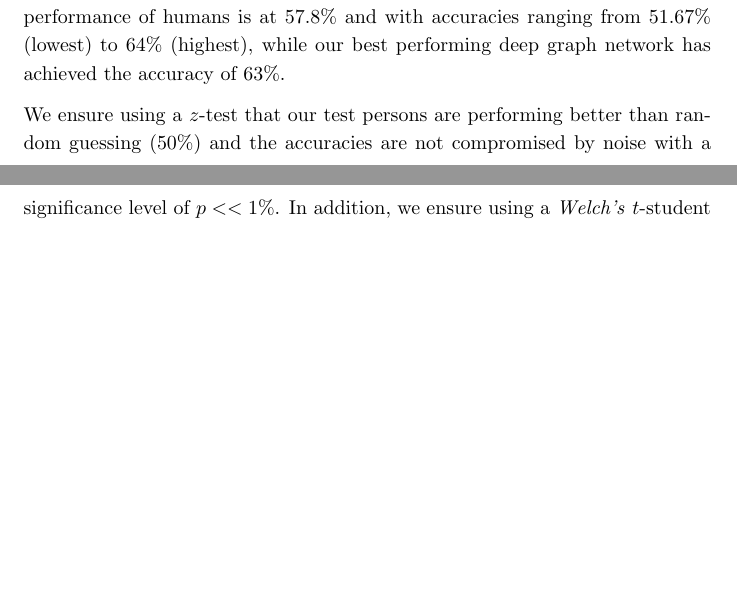
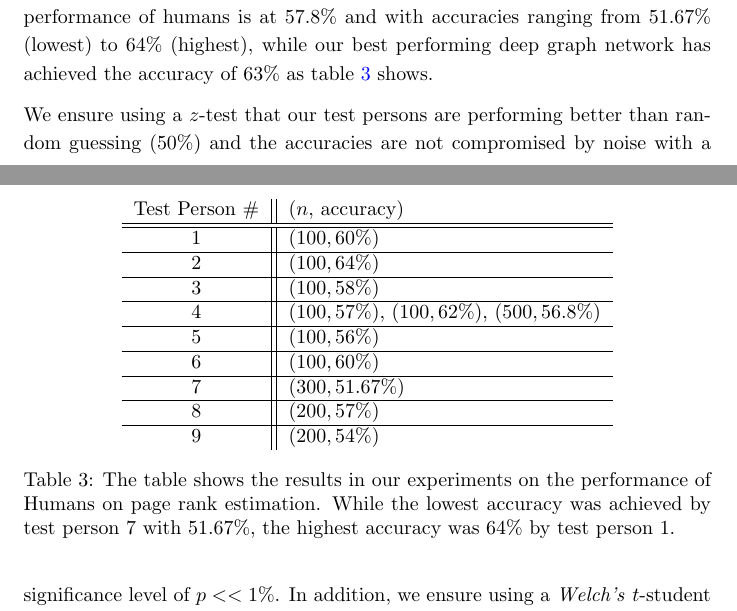
Before and after one commit to Simsso/Vision-Based-Page-Rank-Estimation, a LaTeX document (docs/article/article.tex, which reads docs/article/content/results.tex): two parts of pages 50 and 51 of 61, joined at a grey line, cut so that both start at the same text, the shorter picture padded with empty space. Compiled offline with pdfLaTeX; a LaTeX package or settings file that is missing is left out.

Commit message:
Add table with results

```diff
--- a/docs/article/content/results.tex
+++ b/docs/article/content/results.tex
@@ -9,9 +9,27 @@ Therefore, the following sections will introduce our experimental setup and the
 The human performance on pagerank estimation is measured solely based on the vision of websites. In our experimental setup each test person has to select the website with the higher rank from a pair of different and randomly choosen websites from the dataset version 2. The selection is supported by the domain names and all mobile and desktop screenshots of the given websites from the dataset version 2. For each test person we calculate the accuracy from the number of correct and total classified websites, which is shown during the evaluation to each test person. In general there is no time limit for the decision making and the test is repeated for $n$ pairs. The whole evaluation is taken place in a web application solely developed for the human evaluation.
 
 \subsubsection{Results}
-We evaluated in total of 11 test persons regarding their performance on estimating pagerank of websites, who rated in total $1900$ pairs of websites. The average performance of humans is at $57.8$\% and with accuracies ranging from $51.67$\% (lowest) to $64$\% (highest), while our best performing deep graph network has achieved the accuracy of $63$\%.
+We evaluated in total of 11 test persons regarding their performance on estimating pagerank of websites, who rated in total $1900$ pairs of websites. The average performance of humans is at $57.8$\% and with accuracies ranging from $51.67$\% (lowest) to $64$\% (highest), while our best performing deep graph network has achieved the accuracy of $63$\% as table \ref{table_human_eval_results} shows.
 
 We ensure using a $z$-test that our test persons are performing better than random guessing ($50$\%) and the accuracies are not compromised by noise with a significance level of $p << 1$\%. In addition, we ensure using a \textit{Welch's} $t$-student test with $p << 1$\% that our deep graph network outperforms humans.
+
+\begin{table}[]
+	\center
+	\begin{tabular}{c||l}
+		Test Person \#  & ($n$, accuracy)\\ \hline \hline
+		1 &  $(100, 60\%)$ \\ \hline
+		2 &  $(100, 64\%)$\\ \hline
+		3 &  $(100, 58\%)$\\ \hline
+		4 &  $(100, 57\%)$, $(100, 62\%)$, $(500, 56.8\%)$\\ \hline
+		5 &  $(100, 56\%)$\\ \hline
+		6 &  $(100, 60\%)$\\ \hline
+		7 &  $(300, 51.67\%)$\\ \hline
+		8 &  $(200, 57\%)$\\ \hline
+		9 &  $(200, 54\%)$\\
+	\end{tabular}
+	\caption[Results of Human Performance on Page Rank Estimation]{The table shows the results in our experiments on the performance of Humans on page rank estimation. While the lowest accuracy was achieved by test person 7 with $51.67$\%, the highest accuracy was $64$\% by test person 1.}
+\label{table_human_eval_results}
+\end{table}
 
 \subsubsection{Criteria}
 
```
